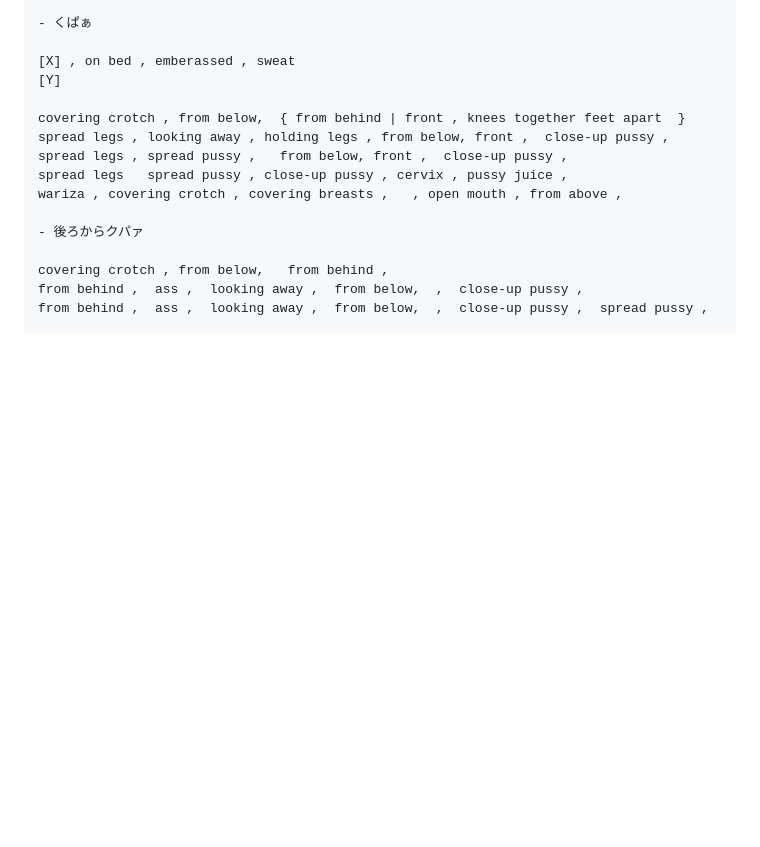
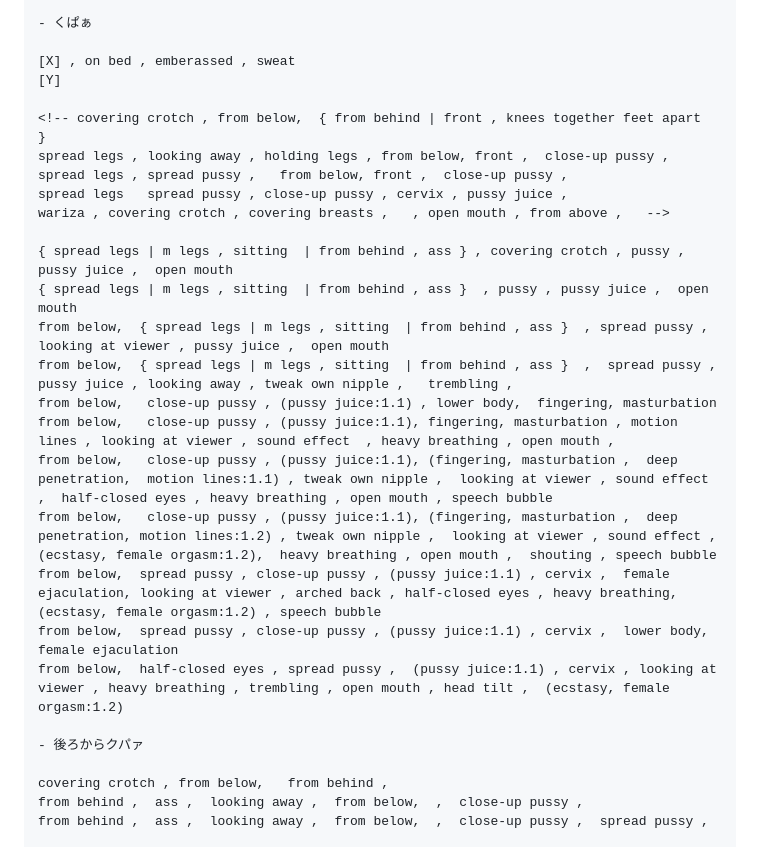
Before and after one commit to Bloodborne9876/prompts, a Markdown page: 連続.md, the part around the change. Rendered like a GitHub page; blank space fills up the shorter version.

Commit message:
連続改定

```diff
--- a/連続.md
+++ b/連続.md
@@ -30,11 +30,23 @@ half-closed eyes,  heavy breathing,  cupping hands,  cum in mouth , cum in cum i
 [X] , on bed , emberassed , sweat
 [Y]
 
-covering crotch , from below,  { from behind | front , knees together feet apart  }
+<!-- covering crotch , from below,  { from behind | front , knees together feet apart  }
 spread legs , looking away , holding legs , from below, front ,  close-up pussy ,
 spread legs , spread pussy ,   from below, front ,  close-up pussy ,
 spread legs   spread pussy , close-up pussy , cervix , pussy juice ,
-wariza , covering crotch , covering breasts ,   , open mouth , from above ,
+wariza , covering crotch , covering breasts ,   , open mouth , from above ,   -->
+
+{ spread legs | m legs , sitting  | from behind , ass } , covering crotch , pussy , pussy juice ,  open mouth
+{ spread legs | m legs , sitting  | from behind , ass }  , pussy , pussy juice ,  open mouth
+from below,  { spread legs | m legs , sitting  | from behind , ass }  , spread pussy , looking at viewer , pussy juice ,  open mouth
+from below,  { spread legs | m legs , sitting  | from behind , ass }  ,  spread pussy ,  pussy juice , looking away , tweak own nipple ,   trembling ,
+from below,   close-up pussy , (pussy juice:1.1) , lower body,  fingering, masturbation
+from below,   close-up pussy , (pussy juice:1.1), fingering, masturbation , motion lines , looking at viewer , sound effect  , heavy breathing , open mouth ,
+from below,   close-up pussy , (pussy juice:1.1), (fingering, masturbation ,  deep penetration,  motion lines:1.1) , tweak own nipple ,  looking at viewer , sound effect ,  half-closed eyes , heavy breathing , open mouth , speech bubble
+from below,   close-up pussy , (pussy juice:1.1), (fingering, masturbation ,  deep penetration, motion lines:1.2) , tweak own nipple ,  looking at viewer , sound effect ,  (ecstasy, female orgasm:1.2),  heavy breathing , open mouth ,  shouting , speech bubble
+from below,  spread pussy , close-up pussy , (pussy juice:1.1) , cervix ,  female ejaculation, looking at viewer , arched back , half-closed eyes , heavy breathing,  (ecstasy, female orgasm:1.2) , speech bubble
+from below,  spread pussy , close-up pussy , (pussy juice:1.1) , cervix ,  lower body, female ejaculation
+from below,  half-closed eyes , spread pussy ,  (pussy juice:1.1) , cervix , looking at viewer , heavy breathing , trembling , open mouth , head tilt ,  (ecstasy, female orgasm:1.2)
 
 - 後ろからクパァ
 
```
